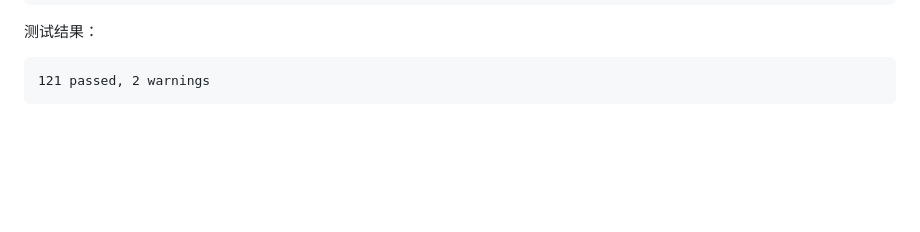
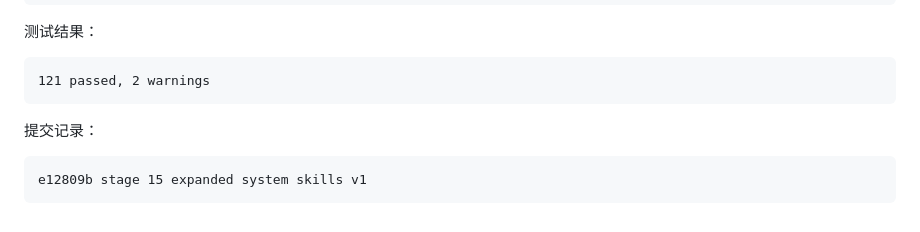
Before and after one commit to fm9333/HermesDemo, a Markdown page: docs/CODE_REVIEW_LOG.md, the part around the change. Drawn GitHub-style; blank space fills up the shorter version.

Commit message:
record stage 15 verification

````diff
--- a/docs/CODE_REVIEW_LOG.md
+++ b/docs/CODE_REVIEW_LOG.md
@@ -2324,3 +2324,8 @@ System Skills 已从原来的 document/image/todo/list MVP 扩展到合同、账
 ```text
 121 passed, 2 warnings
 ```
+
+提交记录：
+```text
+e12809b stage 15 expanded system skills v1
+```
````
Also changed, not shown: docs/DEVELOPMENT_PROGRESS.md (+1 -1 lines).
